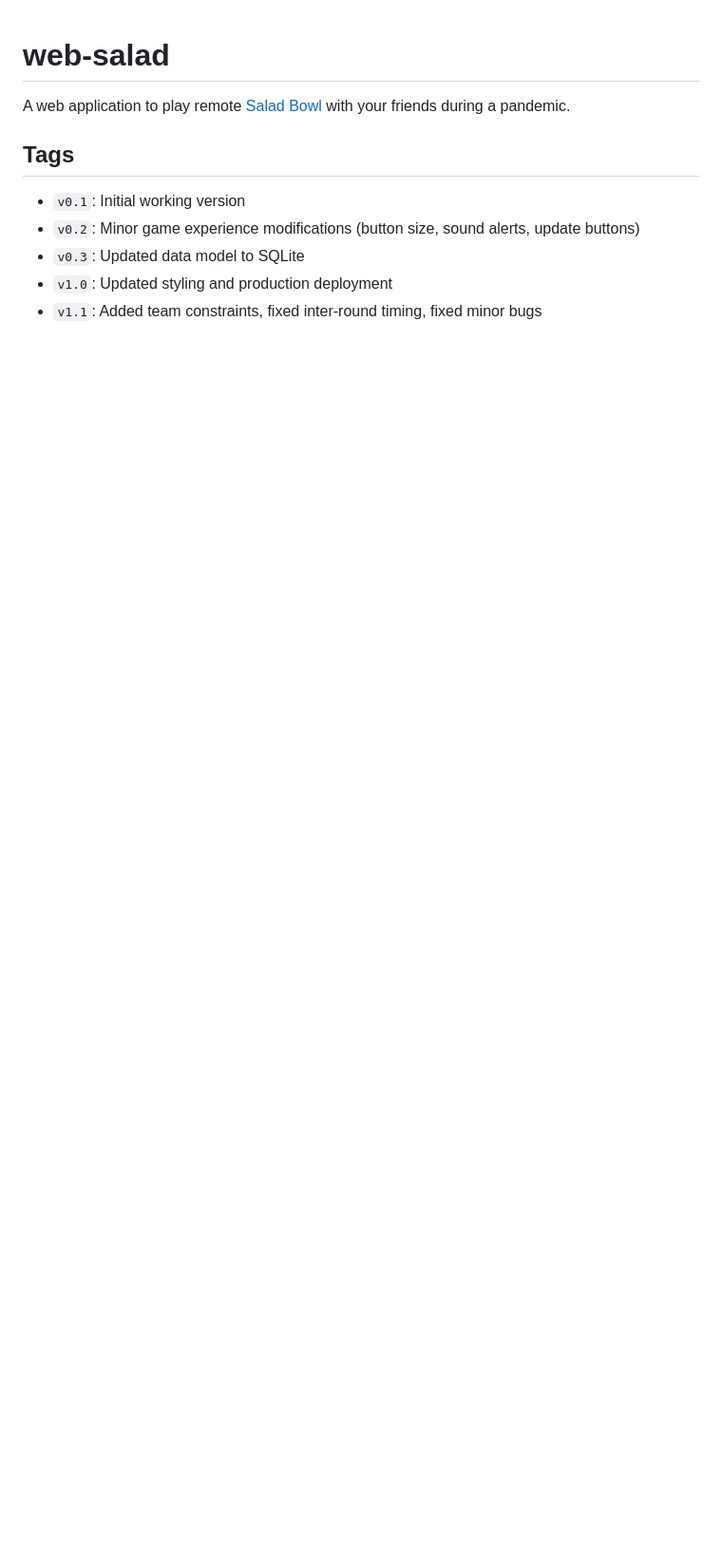
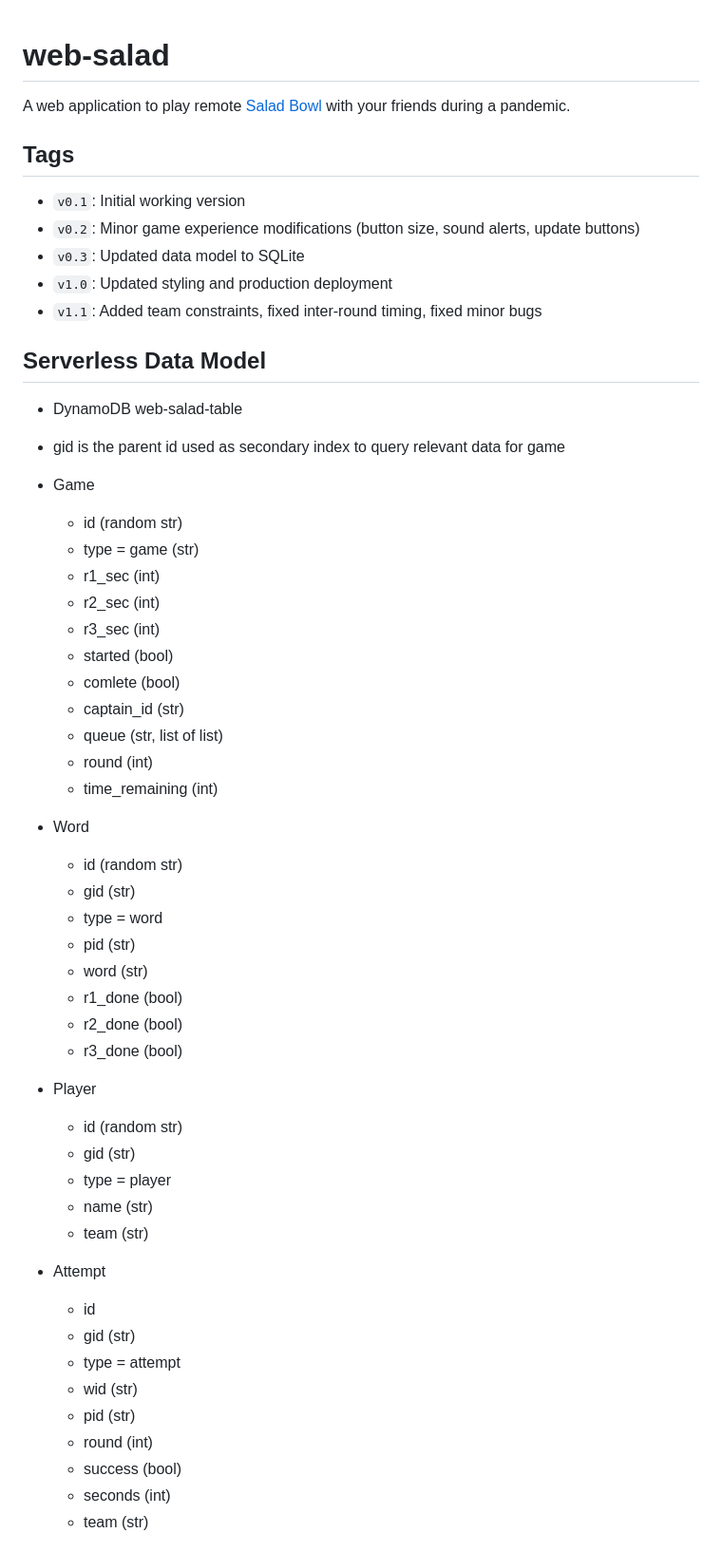
Before and after one commit to pdav5883/web-salad, a Markdown page: README.md, the part around one of its changes. Shown at 95% size. Drawn GitHub-style; blank space fills up the shorter version.

Commit message:
Re-arch in README

```diff
--- a/README.md
+++ b/README.md
@@ -7,3 +7,46 @@ A web application to play remote [Salad Bowl](https://thenerdy.com/how-to-play-s
 - `v0.3`: Updated data model to SQLite
 - `v1.0`: Updated styling and production deployment
 - `v1.1`: Added team constraints, fixed inter-round timing, fixed minor bugs
+
+## Serverless Data Model
+- DynamoDB web-salad-table
+- gid is the parent id used as secondary index to query relevant data for game
+
+- Game
+	- id (random str)
+	- type = game (str)
+	- r1_sec (int)
+	- r2_sec (int)
+	- r3_sec (int)
+	- started (bool)
+	- comlete (bool)
+	- captain_id (str)
+	- queue (str, list of list)
+	- round (int)
+	- time_remaining (int)
+- Word
+	- id (random str)
+	- gid (str)
+	- type = word
+	- pid (str)
+	- word (str)
+	- r1_done (bool)
+	- r2_done (bool)
+	- r3_done (bool)
+- Player
+	- id (random str)
+	- gid (str)
+	- type = player
+	- name (str)
+	- team (str)
+- Attempt
+	- id
+	- gid (str)
+	- type = attempt
+	- wid (str)
+	- pid (str)
+	- round (int)
+	- success (bool)
+	- seconds (int)
+	- team (str)
+
```
Also changed, not shown: other parts of README.md (+21 -0 lines).
